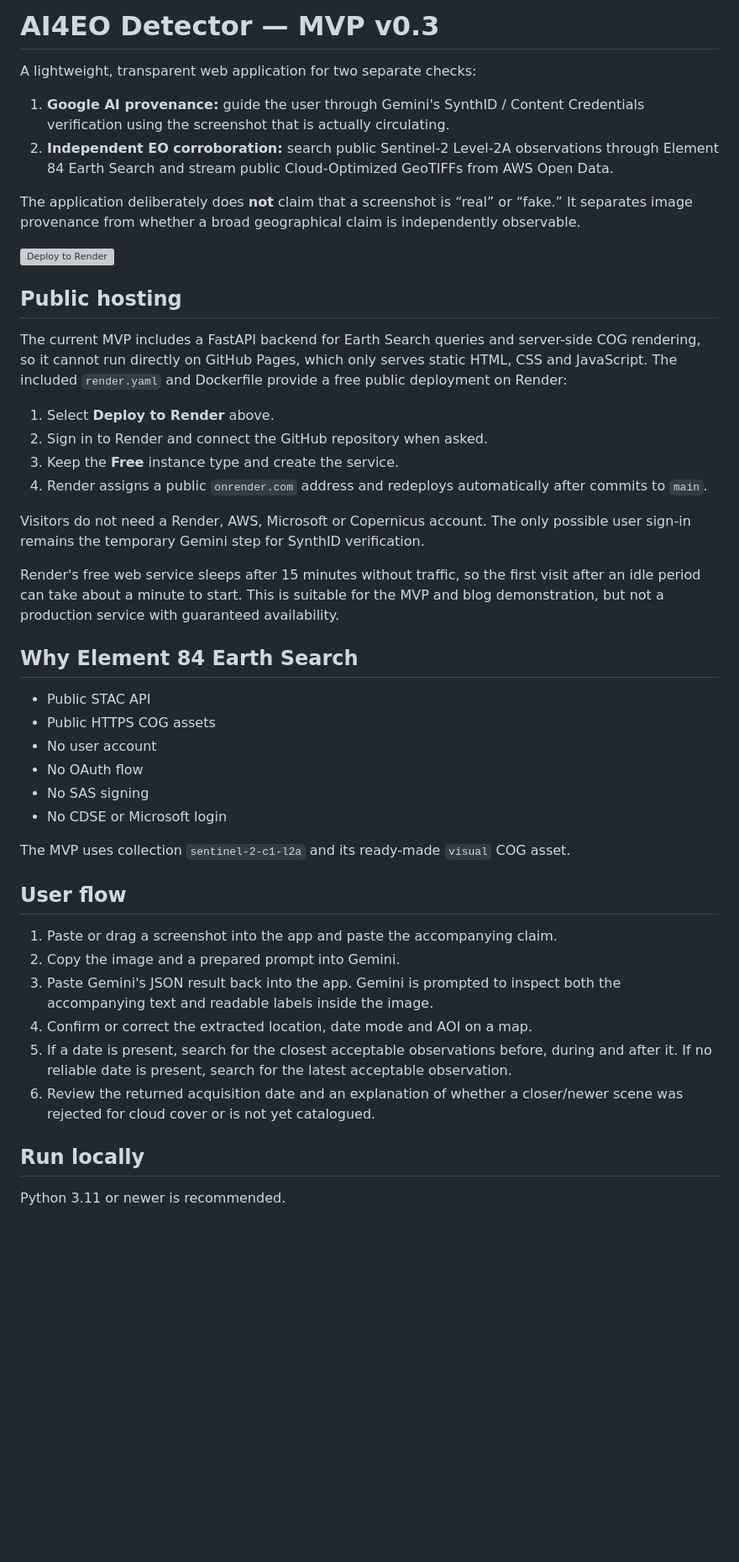
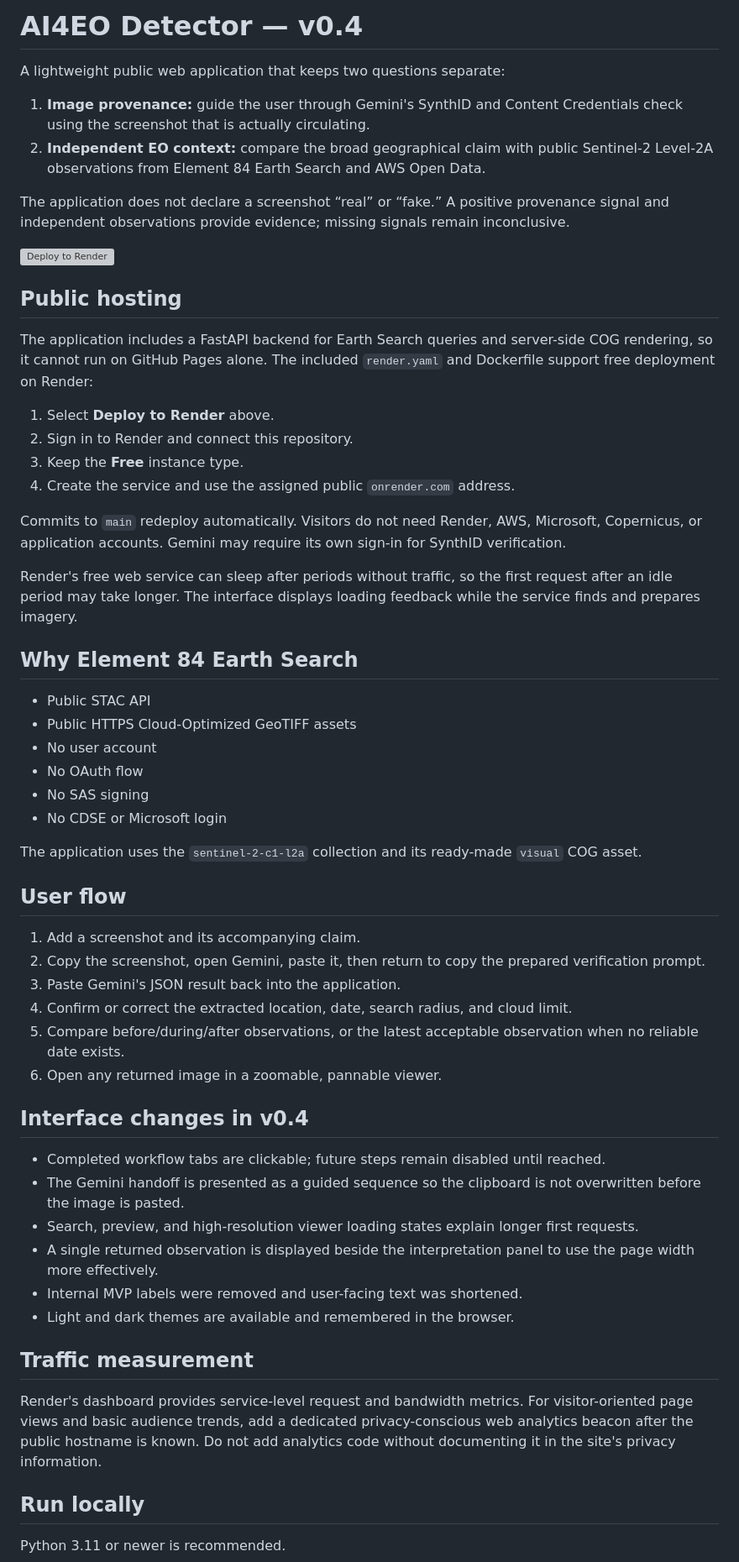
Before and after one commit to DonvanGrobler/AI4EO-detector, a Markdown page: README.md, the part around one of its changes. Shown at 84% size. Drawn GitHub-style; blank space fills up the shorter version; grey boxes are pictures that could not be loaded.

Commit message:
Document v0.4 workflow, hosting, and traffic measurement

```diff
--- a/README.md
+++ b/README.md
@@ -1,47 +1,59 @@
-# AI4EO Detector — MVP v0.3
+# AI4EO Detector — v0.4
 
-A lightweight, transparent web application for two separate checks:
+A lightweight public web application that keeps two questions separate:
 
-1. **Google AI provenance:** guide the user through Gemini's SynthID / Content Credentials verification using the screenshot that is actually circulating.
-2. **Independent EO corroboration:** search public Sentinel-2 Level-2A observations through Element 84 Earth Search and stream public Cloud-Optimized GeoTIFFs from AWS Open Data.
+1. **Image provenance:** guide the user through Gemini's SynthID and Content Credentials check using the screenshot that is actually circulating.
+2. **Independent EO context:** compare the broad geographical claim with public Sentinel-2 Level-2A observations from Element 84 Earth Search and AWS Open Data.
 
-The application deliberately does **not** claim that a screenshot is “real” or “fake.” It separates image provenance from whether a broad geographical claim is independently observable.
-
+The application does not declare a screenshot “real” or “fake.” A positive provenance signal and independent observations provide evidence; missing signals remain inconclusive.
 
 [![Deploy to Render](https://render.com/images/deploy-to-render-button.svg)](https://render.com/deploy?repo=https://github.com/DonvanGrobler/AI4EO-detector)
 
 ## Public hosting
 
-The current MVP includes a FastAPI backend for Earth Search queries and server-side COG rendering, so it cannot run directly on GitHub Pages, which only serves static HTML, CSS and JavaScript. The included `render.yaml` and Dockerfile provide a free public deployment on Render:
+The application includes a FastAPI backend for Earth Search queries and server-side COG rendering, so it cannot run on GitHub Pages alone. The included `render.yaml` and Dockerfile support free deployment on Render:
 
 1. Select **Deploy to Render** above.
-2. Sign in to Render and connect the GitHub repository when asked.
-3. Keep the **Free** instance type and create the service.
-4. Render assigns a public `onrender.com` address and redeploys automatically after commits to `main`.
+2. Sign in to Render and connect this repository.
+3. Keep the **Free** instance type.
+4. Create the service and use the assigned public `onrender.com` address.
 
-Visitors do not need a Render, AWS, Microsoft or Copernicus account. The only possible user sign-in remains the temporary Gemini step for SynthID verification.
+Commits to `main` redeploy automatically. Visitors do not need Render, AWS, Microsoft, Copernicus, or application accounts. Gemini may require its own sign-in for SynthID verification.
 
-Render's free web service sleeps after 15 minutes without traffic, so the first visit after an idle period can take about a minute to start. This is suitable for the MVP and blog demonstration, but not a production service with guaranteed availability.
+Render's free web service can sleep after periods without traffic, so the first request after an idle period may take longer. The interface displays loading feedback while the service finds and prepares imagery.
 
 ## Why Element 84 Earth Search
 
 - Public STAC API
-- Public HTTPS COG assets
+- Public HTTPS Cloud-Optimized GeoTIFF assets
 - No user account
 - No OAuth flow
 - No SAS signing
 - No CDSE or Microsoft login
 
-The MVP uses collection `sentinel-2-c1-l2a` and its ready-made `visual` COG asset.
+The application uses the `sentinel-2-c1-l2a` collection and its ready-made `visual` COG asset.
 
 ## User flow
 
-1. Paste or drag a screenshot into the app and paste the accompanying claim.
-2. Copy the image and a prepared prompt into Gemini.
-3. Paste Gemini's JSON result back into the app. Gemini is prompted to inspect both the accompanying text and readable labels inside the image.
-4. Confirm or correct the extracted location, date mode and AOI on a map.
-5. If a date is present, search for the closest acceptable observations before, during and after it. If no reliable date is present, search for the latest acceptable observation.
-6. Review the returned acquisition date and an explanation of whether a closer/newer scene was rejected for cloud cover or is not yet catalogued.
+1. Add a screenshot and its accompanying claim.
+2. Copy the screenshot, open Gemini, paste it, then return to copy the prepared verification prompt.
+3. Paste Gemini's JSON result back into the application.
+4. Confirm or correct the extracted location, date, search radius, and cloud limit.
+5. Compare before/during/after observations, or the latest acceptable observation when no reliable date exists.
+6. Open any returned image in a zoomable, pannable viewer.
+
+## Interface changes in v0.4
+
+- Completed workflow tabs are clickable; future steps remain disabled until reached.
+- The Gemini handoff is presented as a guided sequence so the clipboard is not overwritten before the image is pasted.
+- Search, preview, and high-resolution viewer loading states explain longer first requests.
+- A single returned observation is displayed beside the interpretation panel to use the page width more effectively.
+- Internal MVP labels were removed and user-facing text was shortened.
+- Light and dark themes are available and remembered in the browser.
+
+## Traffic measurement
+
+Render's dashboard provides service-level request and bandwidth metrics. For visitor-oriented page views and basic audience trends, add a dedicated privacy-conscious web analytics beacon after the public hostname is known. Do not add analytics code without documenting it in the site's privacy information.
 
 ## Run locally
 
```
Also changed, not shown: other parts of README.md (+12 -48 lines).
